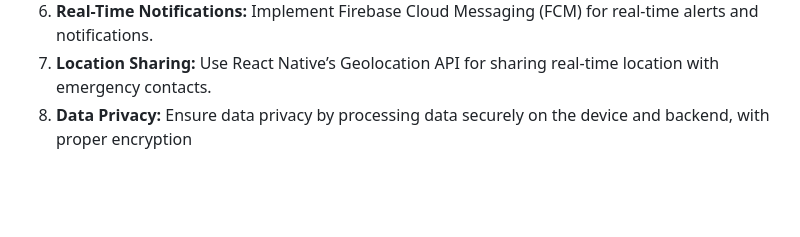
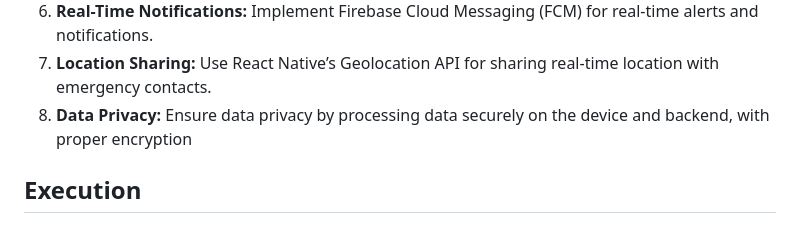
Before and after one commit to Rupa-Rd/SheAlert, a Markdown page: README.md, the part around the change. GitHub-like rendering; blank space fills up the shorter version.

```diff
--- a/README.md
+++ b/README.md
@@ -54,3 +54,6 @@ running, ensuring that the app respects the user’s privacy when not in use.
 6. **Real-Time Notifications:** Implement Firebase Cloud Messaging (FCM) for real-time alerts and notifications.
 7. **Location Sharing:** Use React Native’s Geolocation API for sharing real-time location with emergency contacts.
 8. **Data Privacy:** Ensure data privacy by processing data securely on the device and backend, with proper encryption
+
+
+## Execution
```
